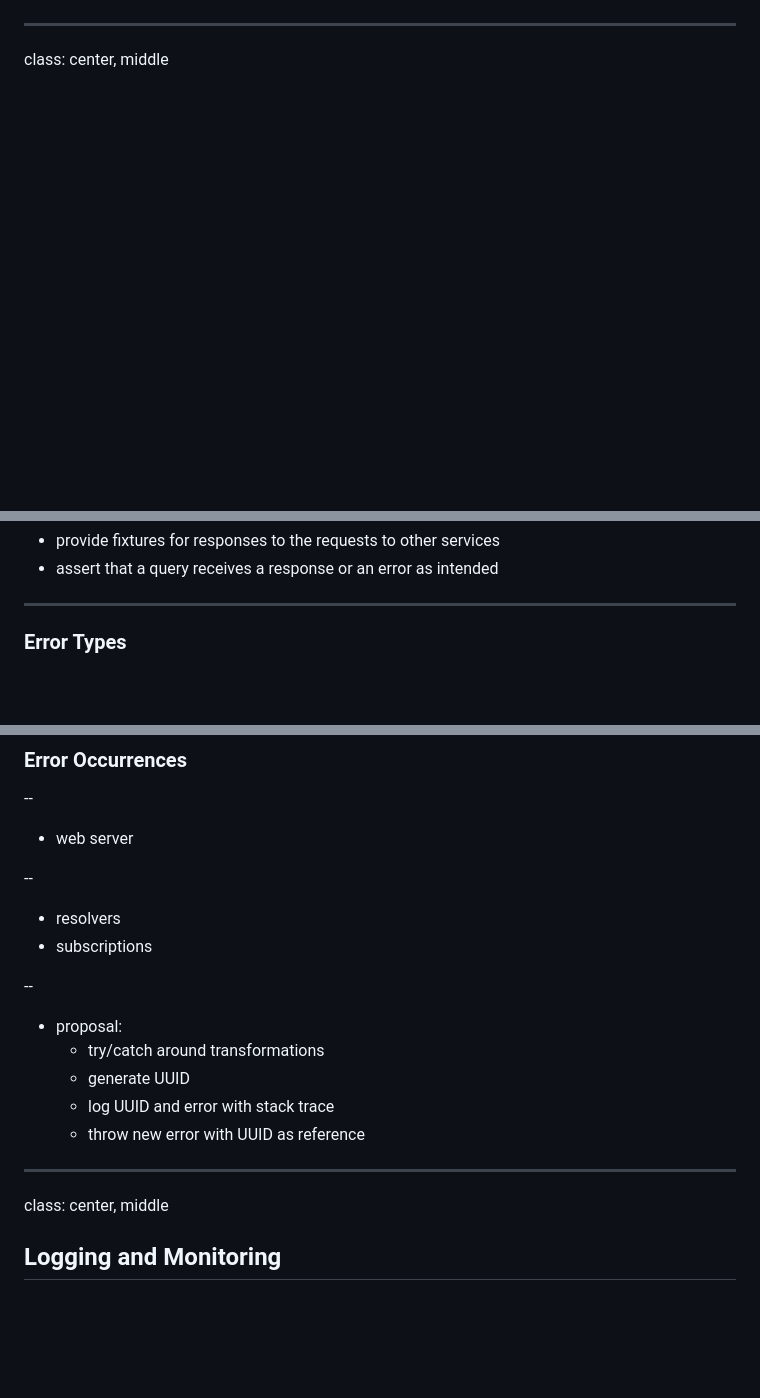
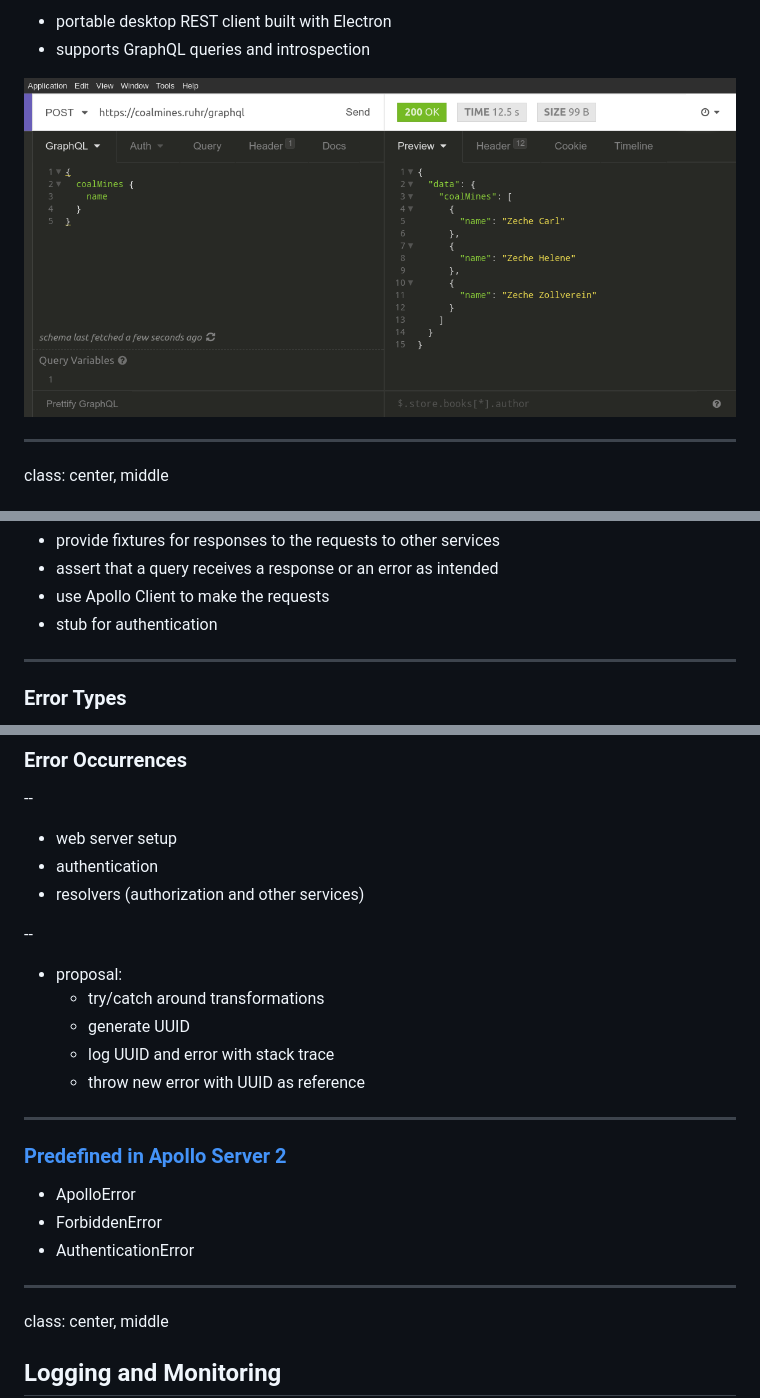
Before and after one commit to coalmines/apollo-graphql-slides, a Markdown page: slides.md, 3 parts joined by grey strips. GitHub-like rendering; pictures changed too: img/insomnia.png (added); blank space fills up the shorter version.

```diff
--- a/slides.md
+++ b/slides.md
@@ -258,3 +271,7 @@ router.get('/graphiql', graphiqlKoa({ endpointURL: '/graphql' }));
+* portable desktop REST client built with Electron
+* supports GraphQL queries and introspection
+
+![Insomnia screenshot](img/insomnia.png)
 
 ---
 
@@ -292,5 +370,7 @@ class: center, middle
 * provide fixtures for responses to the requests to other services
 * assert that a query receives a response or an error as intended
+* use Apollo Client to make the requests
+* stub for authentication
 
 ---
 
@@ -318,13 +398,9 @@ class: center, middle
 --
 
 
-* web server
-
---
-
-
-* resolvers
-* subscriptions
+* web server setup
+* authentication
+* resolvers (authorization and other services)
 
 --
 
@@ -337,6 +413,14 @@ class: center, middle
 
 ---
 
+### [Predefined in Apollo Server 2](https://www.apollographql.com/docs/apollo-server/whats-new.html#GraphQL-errors)
+
+* ApolloError
+* ForbiddenError
+* AuthenticationError
+
+---
+
 class: center, middle
 
 ## Logging and Monitoring
```
Also changed, not shown: other parts of slides.md (+123 -25 lines), img/graphiql.png, img/graphql-playground.png (added), 1 other file.
